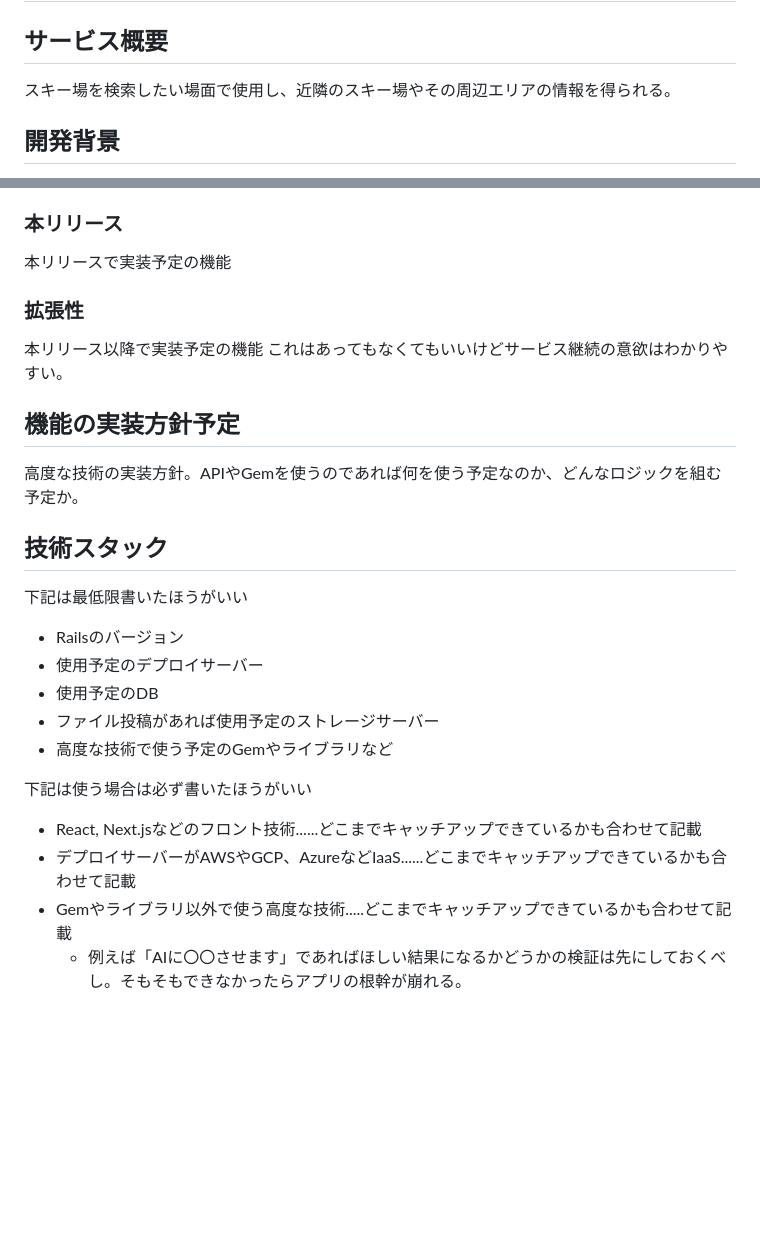
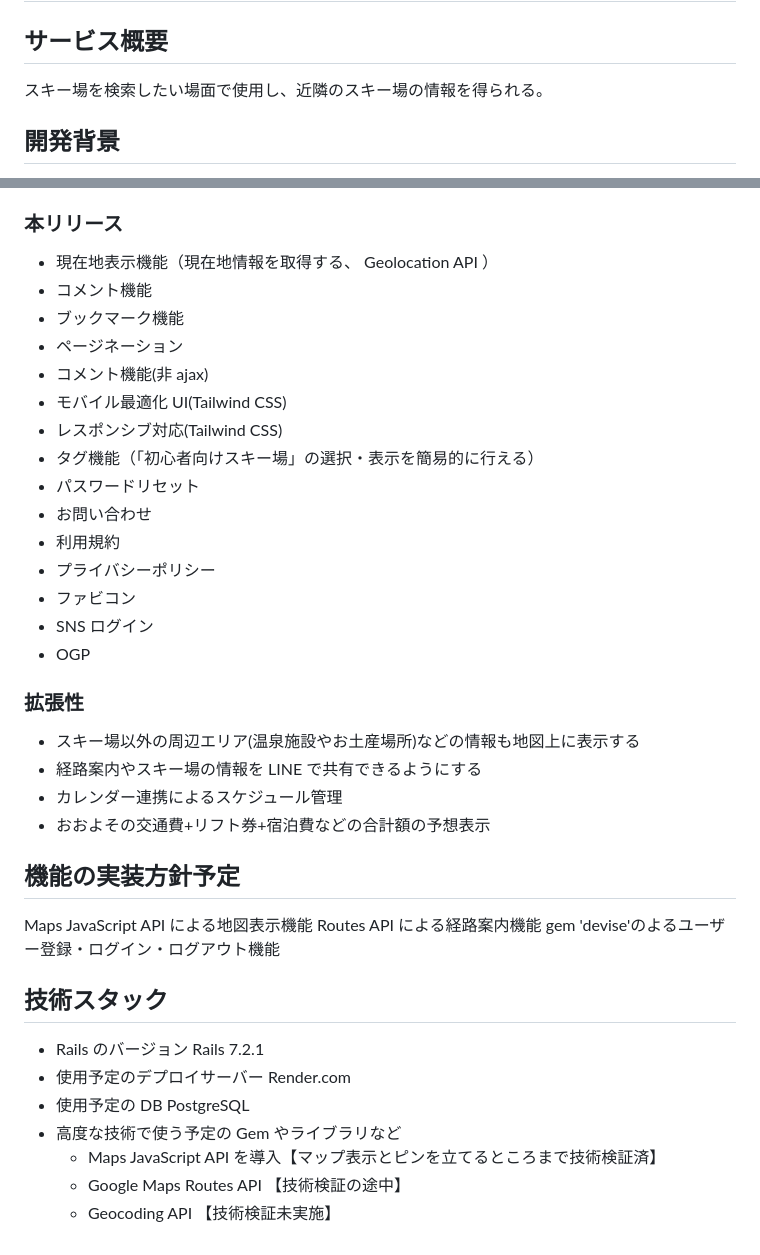
Before and after one commit to sorapen729/yukispo, a Markdown page: README.md, 2 parts joined by grey strips. Drawn GitHub-style; blank space fills up the shorter version.

```diff
--- a/README.md
+++ b/README.md
@@ -1,7 +1,7 @@
 # ゆきスポ
 
 ##  サービス概要
-スキー場を検索したい場面で使用し、近隣のスキー場やその周辺エリアの情報を得られる。
+スキー場を検索したい場面で使用し、近隣のスキー場の情報を得られる。
 
 ## 開発背景
 スキー場検索アプリはウェブアプリとスマホアプリの両方で複数存在しているが、自分が使用しやすいと思えるアプリがなかったので自分自身で開発したいと考えた。
@@ -52,24 +73,37 @@ MVP時点で実装予定の機能
 
 ### 本リリース
-本リリースで実装予定の機能
+- 現在地表示機能（現在地情報を取得する、 Geolocation API ）
+- コメント機能
+- ブックマーク機能
+- ページネーション
+- コメント機能(非 ajax)
+- モバイル最適化 UI(Tailwind CSS)
+- レスポンシブ対応(Tailwind CSS)
+- タグ機能（「初心者向けスキー場」の選択・表示を簡易的に行える）
+- パスワードリセット
+- お問い合わせ
+- 利用規約
+- プライバシーポリシー
+- ファビコン
+- SNS ログイン
+- OGP
 
 ### 拡張性
-本リリース以降で実装予定の機能
-これはあってもなくてもいいけどサービス継続の意欲はわかりやすい。
+- スキー場以外の周辺エリア(温泉施設やお土産場所)などの情報も地図上に表示する
+- 経路案内やスキー場の情報を LINE で共有できるようにする
+- カレンダー連携によるスケジュール管理
+- おおよその交通費+リフト券+宿泊費などの合計額の予想表示
 
 ## 機能の実装方針予定
-高度な技術の実装方針。APIやGemを使うのであれば何を使う予定なのか、どんなロジックを組む予定か。
+Maps JavaScript API による地図表示機能
+Routes API による経路案内機能
+gem 'devise'のよるユーザー登録・ログイン・ログアウト機能
 
 ## 技術スタック
-下記は最低限書いたほうがいい
-- Railsのバージョン
-- 使用予定のデプロイサーバー
-- 使用予定のDB
-- ファイル投稿があれば使用予定のストレージサーバー
-- 高度な技術で使う予定のGemやライブラリなど
-
-下記は使う場合は必ず書いたほうがいい
-- React, Next.jsなどのフロント技術......どこまでキャッチアップできているかも合わせて記載
-- デプロイサーバーがAWSやGCP、AzureなどIaaS......どこまでキャッチアップできているかも合わせて記載
-- Gemやライブラリ以外で使う高度な技術.....どこまでキャッチアップできているかも合わせて記載
-   - 例えば「AIに〇〇させます」であればほしい結果になるかどうかの検証は先にしておくべし。そもそもできなかったらアプリの根幹が崩れる。
+- Rails のバージョン Rails 7.2.1
+- 使用予定のデプロイサーバー Render.com
+- 使用予定の DB PostgreSQL
+- 高度な技術で使う予定の Gem やライブラリなど
+   - Maps JavaScript API を導入【マップ表示とピンを立てるところまで技術検証済】
+   - Google Maps Routes API 【技術検証の途中】
+   - Geocoding API 【技術検証未実施】
```
Also changed, not shown: other parts of README.md (+33 -12 lines).
